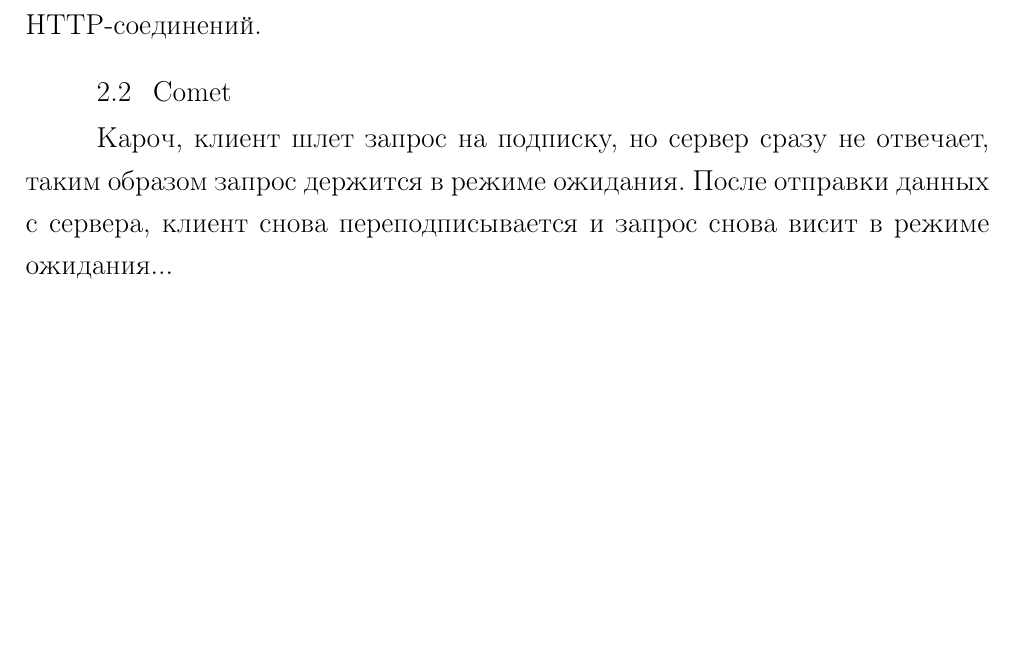
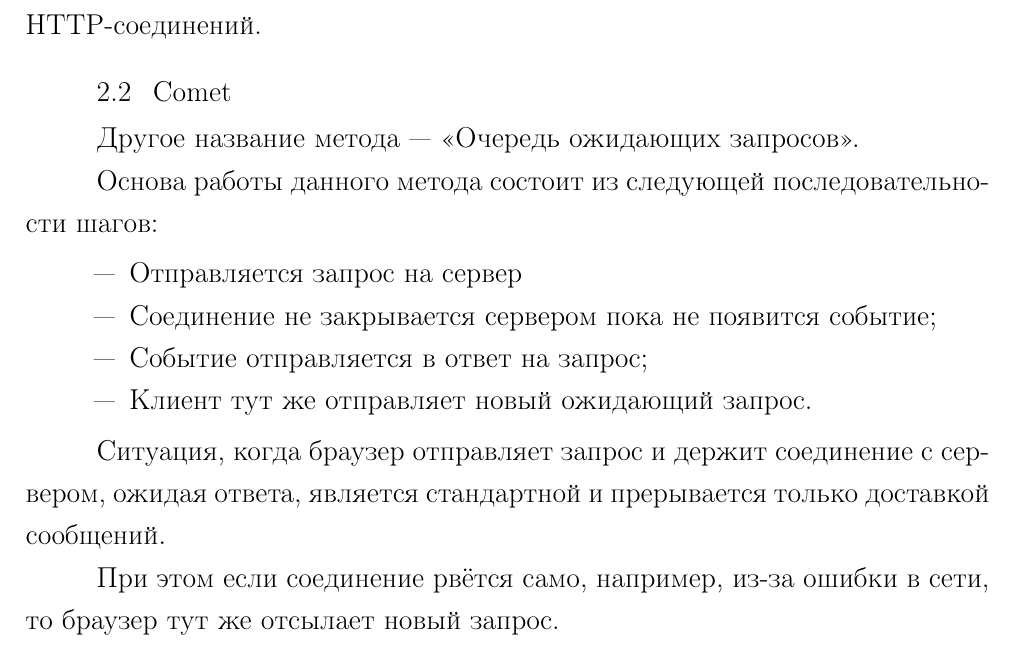
Before and after one commit to ArturJS/Diploma, a LaTeX problem sheet (Coursework/example/works-example.tex): part of page 5 of 28, cut so that both start at the same text, the shorter picture padded with empty space. Compiled offline with pdfLaTeX; the source files are stored in an older character set and shown here as Unicode.

Commit message:
small description about comet

```diff
--- a/Coursework/example/works-example.tex
+++ b/Coursework/example/works-example.tex
@@ -170,7 +170,19 @@
 
 
 \subsection{Comet}
-Кароч, клиент шлет запрос на подписку, но сервер сразу не отвечает, таким образом запрос держится в режиме ожидания. После отправки данных с сервера, клиент снова переподписывается и запрос снова висит в режиме ожидания...
+Другое название метода --- <<Очередь ожидающих запросов>>.
+
+Основа работы данного метода состоит из следующей последовательности шагов:
+\begin{itemize}
+    \item Отправляется запрос на сервер
+    \item Соединение не закрывается сервером пока не появится событие;
+    \item Событие отправляется в ответ на запрос;
+    \item Клиент тут же отправляет новый ожидающий запрос.
+\end{itemize}
+
+Ситуация, когда браузер отправляет запрос и держит соединение с сервером, ожидая ответа, является стандартной и прерывается только доставкой сообщений.
+
+При этом если соединение рвётся само, например, из-за ошибки в сети, то браузер тут же отсылает новый запрос.
 
 \subsection{IFrame}
 
```
